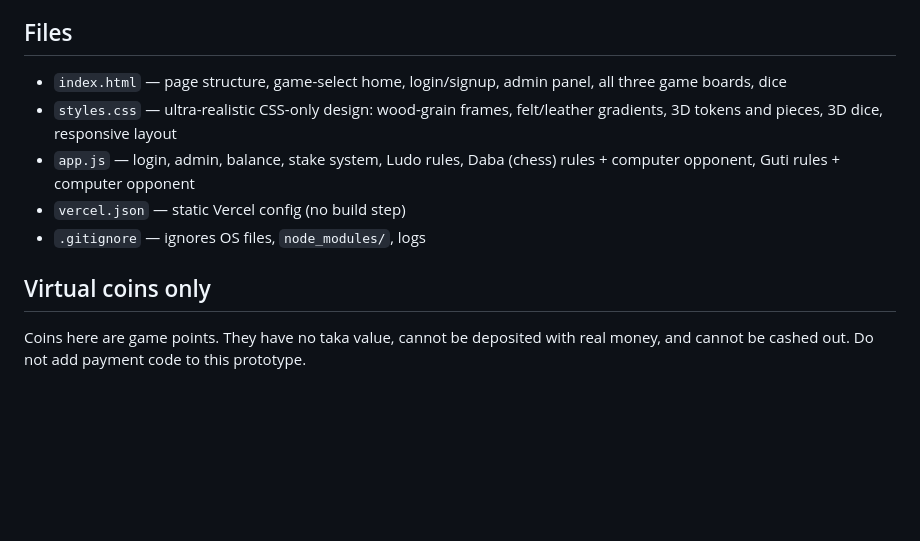
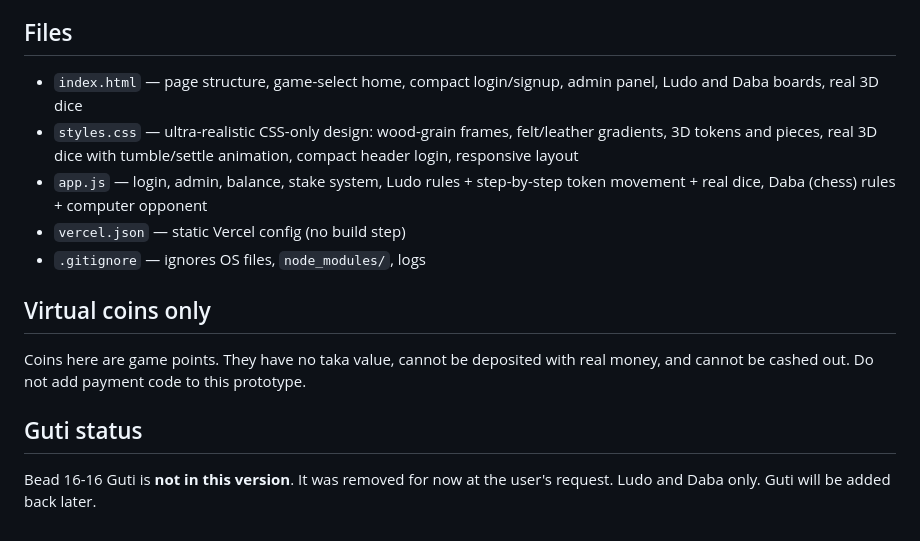
Before and after one commit to himuxxx/gamemuse, a Markdown page: README.md, the part around one of its changes. GitHub-like rendering; blank space fills up the shorter version.

```diff
--- a/README.md
+++ b/README.md
@@ -156,9 +138,9 @@ folder can do on its own.
 
 ## Files
 
-- `index.html` — page structure, game-select home, login/signup, admin panel, all three game boards, dice
-- `styles.css` — ultra-realistic CSS-only design: wood-grain frames, felt/leather gradients, 3D tokens and pieces, 3D dice, responsive layout
-- `app.js` — login, admin, balance, stake system, Ludo rules, Daba (chess) rules + computer opponent, Guti rules + computer opponent
+- `index.html` — page structure, game-select home, compact login/signup, admin panel, Ludo and Daba boards, real 3D dice
+- `styles.css` — ultra-realistic CSS-only design: wood-grain frames, felt/leather gradients, 3D tokens and pieces, real 3D dice with tumble/settle animation, compact header login, responsive layout
+- `app.js` — login, admin, balance, stake system, Ludo rules + step-by-step token movement + real dice, Daba (chess) rules + computer opponent
 - `vercel.json` — static Vercel config (no build step)
 - `.gitignore` — ignores OS files, `node_modules/`, logs
 
@@ -167,3 +149,7 @@ folder can do on its own.
 Coins here are game points. They have no taka value, cannot be deposited
 with real money, and cannot be cashed out. Do not add payment code to
 this prototype.
+
+## Guti status
+
+Bead 16-16 Guti is **not in this version**. It was removed for now at the user's request. Ludo and Daba only. Guti will be added back later.
```
Also changed, not shown: other parts of README.md (+15 -33 lines).
